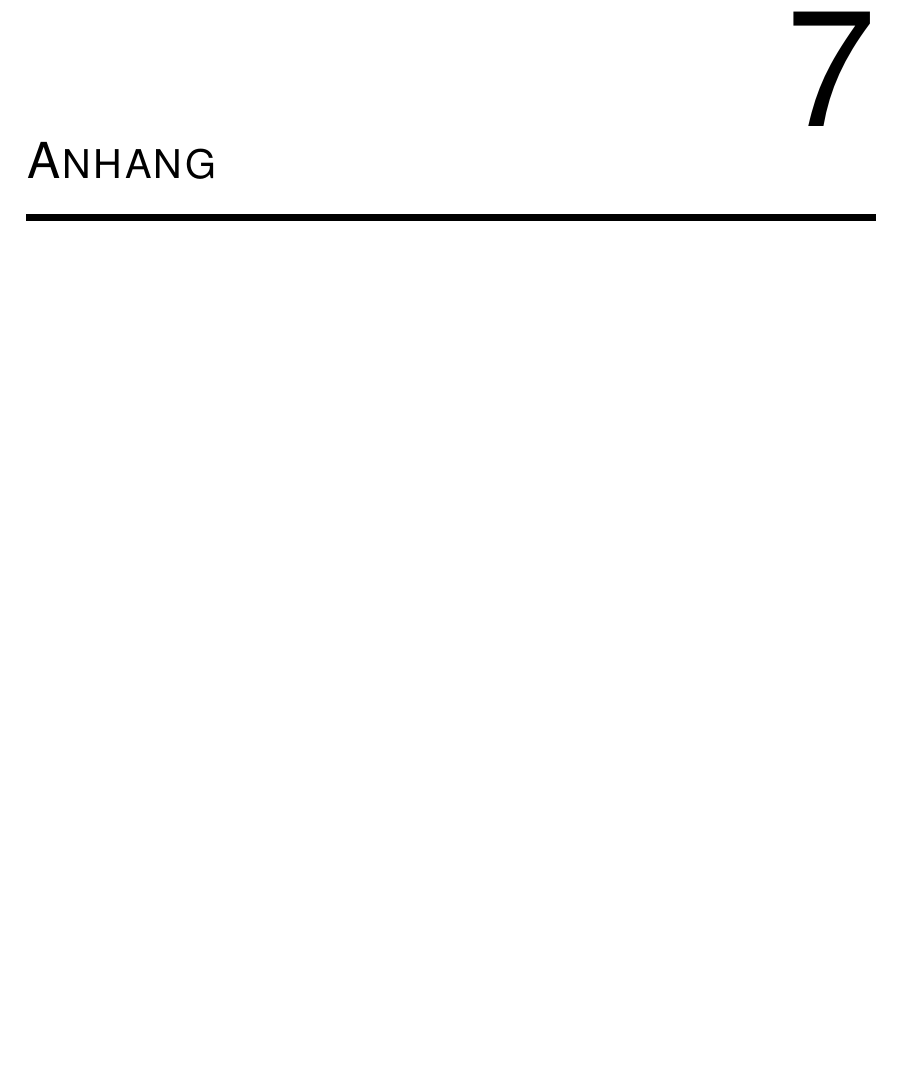
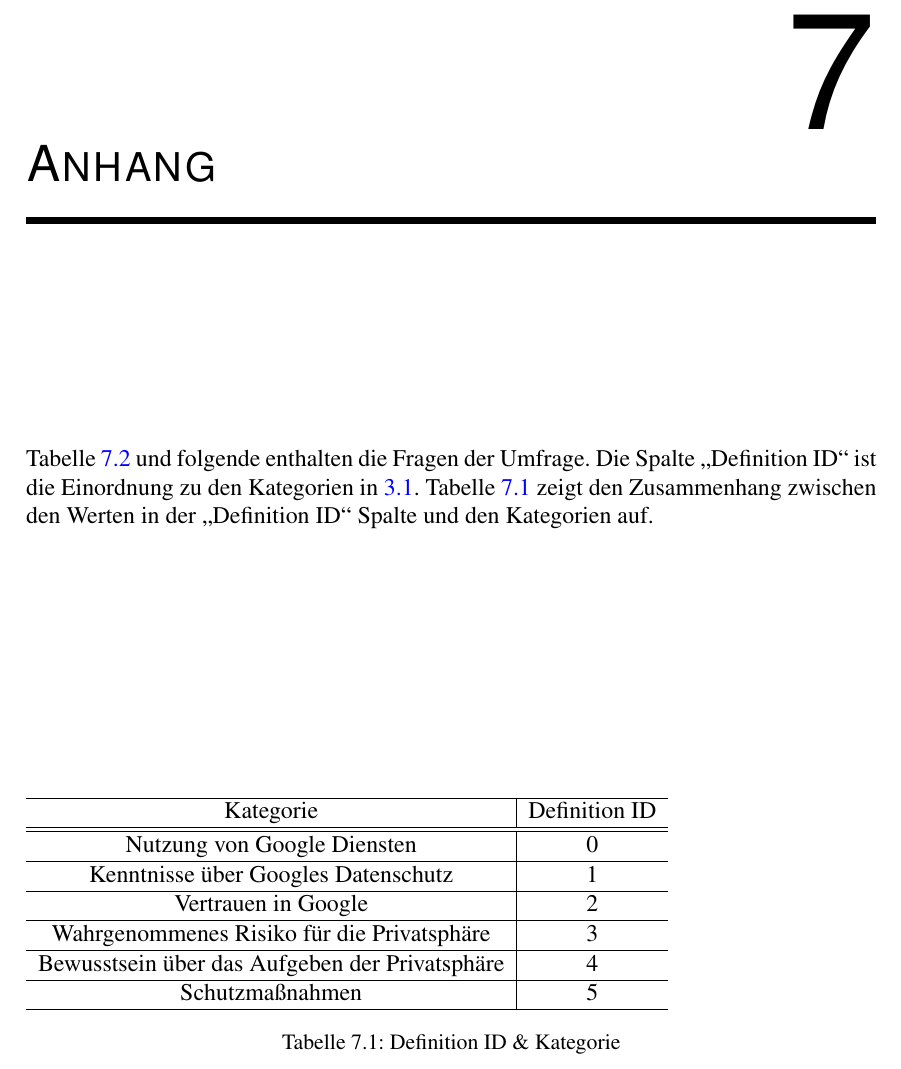
Before and after one commit to ohaz/bachelorthesis, a LaTeX thesis (thesis.tex, which reads addendum.tex): part of page 42 of 49, cut so that both start at the same text, the shorter picture padded with empty space. Compiled offline with pdfLaTeX.

Commit message:
fixed addendum

```diff
--- a/addendum.tex
+++ b/addendum.tex
@@ -16,6 +16,21 @@
 %\paragraph	 	6
 %\subparagraph 		7
 
+Tabelle \ref{addendumquestions} und folgende enthalten die Fragen der Umfrage. Die Spalte \glqq Definition ID\grqq\ ist die Einordnung zu den Kategorien in \ref{sec:categories}. Tabelle \ref{tablecats} zeigt den Zusammenhang zwischen den Werten in der \glqq Definition ID\grqq\ Spalte und den Kategorien auf.
+
+\begin{table}
+	\begin{tabular}[]{c | c}
+	\hline
+	Kategorie & Definition ID\\\hline\hline
+	Nutzung von Google Diensten & 0\\\hline
+	Kenntnisse über Googles Datenschutz & 1\\\hline
+	Vertrauen in Google & 2\\\hline
+	Wahrgenommenes Risiko für die Privatsphäre & 3\\\hline
+	Bewusstsein über das Aufgeben der Privatsphäre & 4\\\hline
+	Schutzmaßnahmen & 5\\\hline
+	\end{tabular}
+	\caption{Definition ID \& Kategorie}\label{tablecats}
+\end{table}
 
 \begin{table}
 	\begin{tabular}[]{ p{1.5cm} | p{1.5cm} | p{5cm} | p{5cm} }
```
